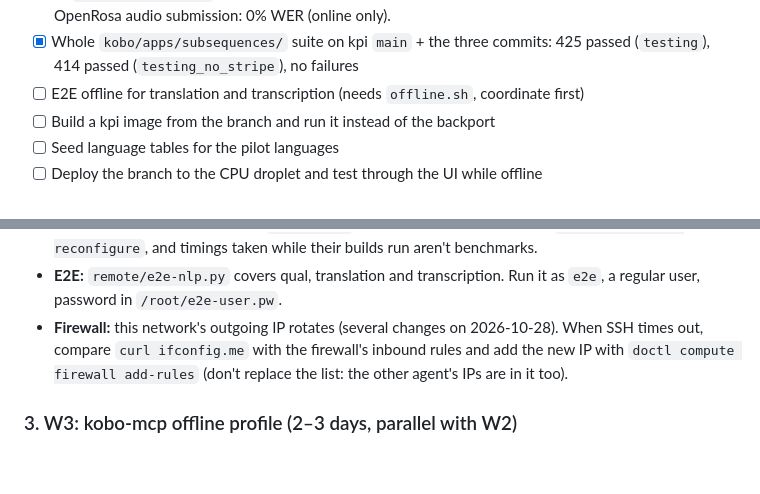
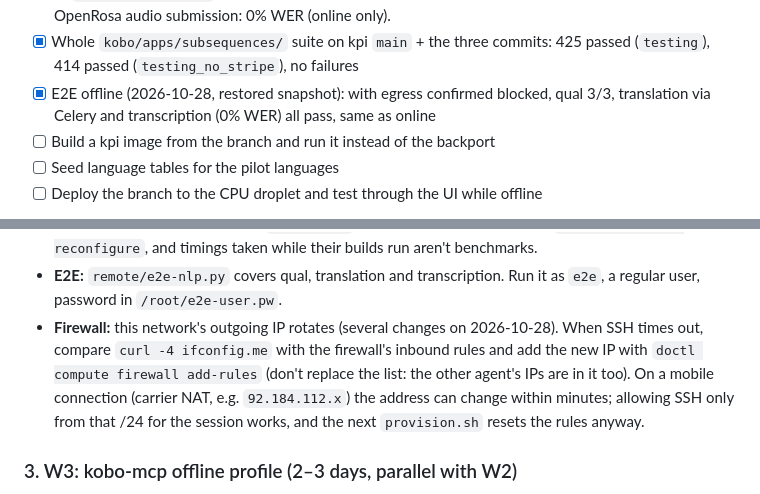
Before and after one commit to kobotoolbox/kobo-in-a-box, a Markdown page: STATUS.md, 2 parts joined by grey strips. Drawn GitHub-style; blank space fills up the shorter version.

Commit message:
W2: offline E2E passes for qual, translation and transcription
Co-Authored-By: Claude Opus 5.5 <noreply@anthropic.com>

```diff
--- a/STATUS.md
+++ b/STATUS.md
@@ -47,7 +47,8 @@ After restoring a snapshot the droplet has a new IP: run
       FLEURS Spanish clip through an OpenRosa audio submission: 0% WER (online only).
 - [x] Whole `kobo/apps/subsequences/` suite on kpi `main` + the three commits: 425 passed
       (`testing`), 414 passed (`testing_no_stripe`), no failures
-- [ ] E2E offline for translation and transcription (needs `offline.sh`, coordinate first)
+- [x] E2E offline (2026-10-28, restored snapshot): with egress confirmed blocked, qual 3/3,
+      translation via Celery and transcription (0% WER) all pass, same as online
 - [ ] Build a kpi image from the branch and run it instead of the backport
 - [ ] Seed language tables for the pilot languages
 - [ ] Deploy the branch to the CPU droplet and test through the UI while offline
@@ -87,9 +88,11 @@ Testing W2 on the CPU droplet (state kept in the snapshot):
 - **E2E:** `remote/e2e-nlp.py` covers qual, translation and transcription. Run it as
   `e2e`, a regular user, password in `/root/e2e-user.pw`.
 - **Firewall:** this network's outgoing IP rotates (several changes on 2026-10-28).
-  When SSH times out, compare `curl ifconfig.me` with the firewall's inbound rules and
+  When SSH times out, compare `curl -4 ifconfig.me` with the firewall's inbound rules and
   add the new IP with `doctl compute firewall add-rules` (don't replace the list: the
-  other agent's IPs are in it too).
+  other agent's IPs are in it too). On a mobile connection (carrier NAT, e.g.
+  `92.184.112.x`) the address can change within minutes; allowing SSH only from that
+  /24 for the session works, and the next `provision.sh` resets the rules anyway.
 
 ### 3. W3: kobo-mcp offline profile (2–3 days, parallel with W2)
 - [ ] Clone kobo-mcp
```
